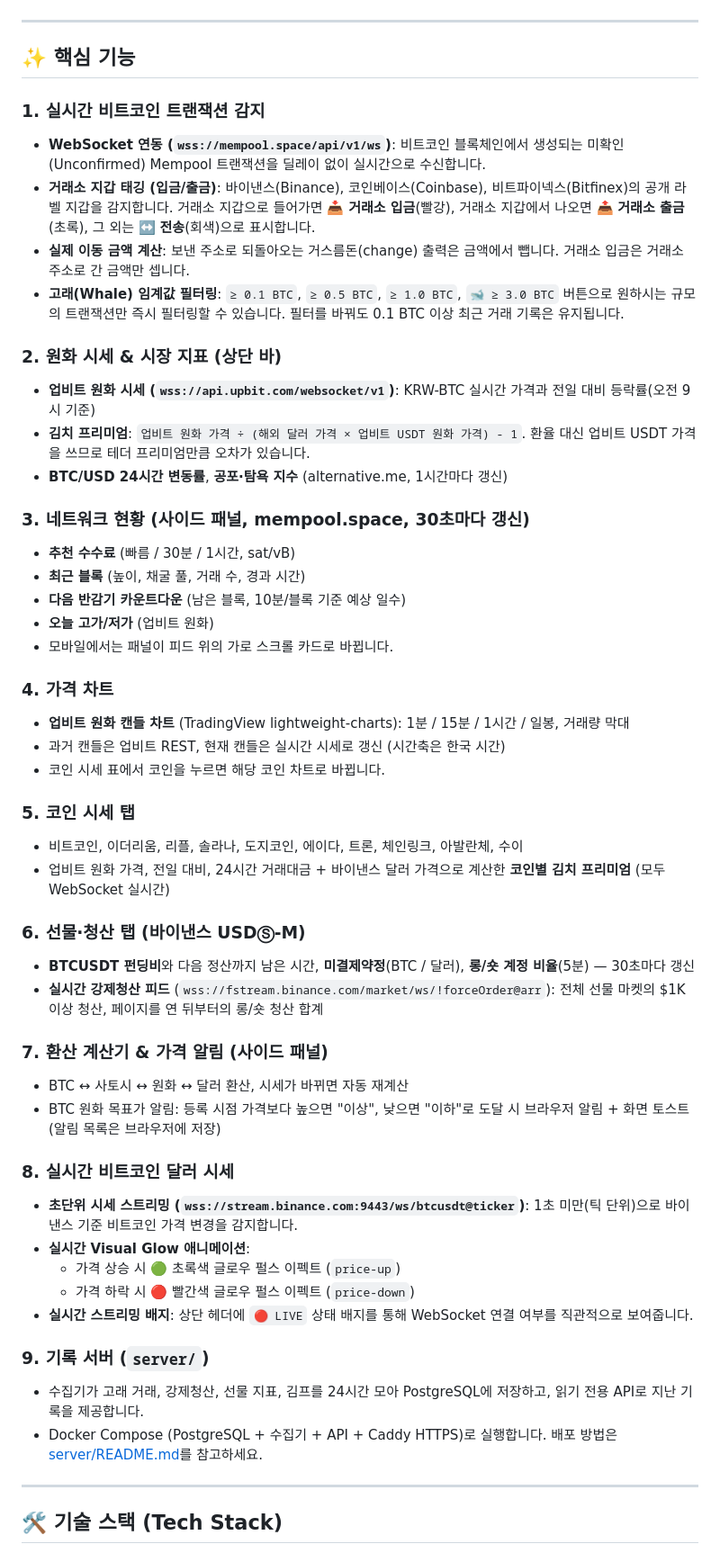
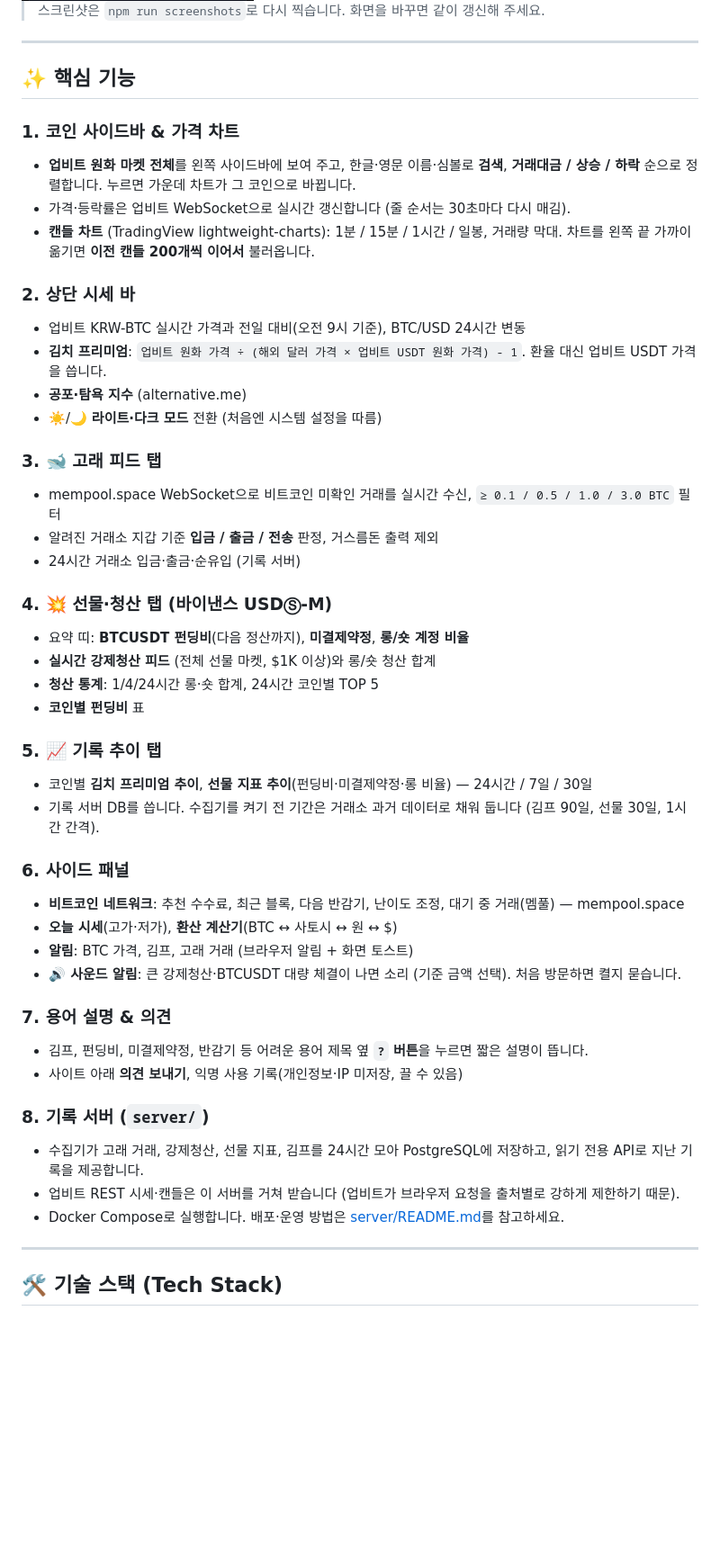
Before and after one commit to Joinjun001/WalletTrack, a Markdown page: README.md, the part around one of its changes. Shown at 90% size. Rendered like a GitHub page; pictures changed too: image/mobile.png; blank space fills up the shorter version.

```diff
--- a/README.md
+++ b/README.md
@@ -12,55 +14,52 @@
 
 <img src="image/mobile.png" alt="모바일 화면" width="280">
+
+> 스크린샷은 `npm run screenshots`로 다시 찍습니다. 화면을 바꾸면 같이 갱신해 주세요.
 
 ---
 
 ## ✨ 핵심 기능
 
-### 1. 실시간 비트코인 트랜잭션 감지
-- **WebSocket 연동 (`wss://mempool.space/api/v1/ws`)**: 비트코인 블록체인에서 생성되는 미확인(Unconfirmed) Mempool 트랜잭션을 딜레이 없이 실시간으로 수신합니다.
-- **거래소 지갑 태깅 (입금/출금)**: 바이낸스(Binance), 코인베이스(Coinbase), 비트파이넥스(Bitfinex)의 공개 라벨 지갑을 감지합니다. 거래소 지갑으로 들어가면 📥 **거래소 입금**(빨강), 거래소 지갑에서 나오면 📤 **거래소 출금**(초록), 그 외는 ↔️ **전송**(회색)으로 표시합니다.
-- **실제 이동 금액 계산**: 보낸 주소로 되돌아오는 거스름돈(change) 출력은 금액에서 뺍니다. 거래소 입금은 거래소 주소로 간 금액만 셉니다.
-- **고래(Whale) 임계값 필터링**: `≥ 0.1 BTC`, `≥ 0.5 BTC`, `≥ 1.0 BTC`, `🐋 ≥ 3.0 BTC` 버튼으로 원하시는 규모의 트랜잭션만 즉시 필터링할 수 있습니다. 필터를 바꿔도 0.1 BTC 이상 최근 거래 기록은 유지됩니다.
+### 1. 코인 사이드바 & 가격 차트
+- **업비트 원화 마켓 전체**를 왼쪽 사이드바에 보여 주고, 한글·영문 이름·심볼로 **검색**, **거래대금 / 상승 / 하락** 순으로 정렬합니다. 누르면 가운데 차트가 그 코인으로 바뀝니다.
+- 가격·등락률은 업비트 WebSocket으로 실시간 갱신합니다 (줄 순서는 30초마다 다시 매김).
+- **캔들 차트** (TradingView lightweight-charts): 1분 / 15분 / 1시간 / 일봉, 거래량 막대. 차트를 왼쪽 끝 가까이 옮기면 **이전 캔들 200개씩 이어서** 불러옵니다.
 
-### 2. 원화 시세 & 시장 지표 (상단 바)
-- **업비트 원화 시세 (`wss://api.upbit.com/websocket/v1`)**: KRW-BTC 실시간 가격과 전일 대비 등락률(오전 9시 기준)
-- **김치 프리미엄**: `업비트 원화 가격 ÷ (해외 달러 가격 × 업비트 USDT 원화 가격) - 1`. 환율 대신 업비트 USDT 가격을 쓰므로 테더 프리미엄만큼 오차가 있습니다.
-- **BTC/USD 24시간 변동률**, **공포·탐욕 지수** (alternative.me, 1시간마다 갱신)
+### 2. 상단 시세 바
+- 업비트 KRW-BTC 실시간 가격과 전일 대비(오전 9시 기준), BTC/USD 24시간 변동
+- **김치 프리미엄**: `업비트 원화 가격 ÷ (해외 달러 가격 × 업비트 USDT 원화 가격) - 1`. 환율 대신 업비트 USDT 가격을 씁니다.
+- **공포·탐욕 지수** (alternative.me)
+- ☀️/🌙 **라이트·다크 모드** 전환 (처음엔 시스템 설정을 따름)
 
-### 3. 네트워크 현황 (사이드 패널, mempool.space, 30초마다 갱신)
-- **추천 수수료** (빠름 / 30분 / 1시간, sat/vB)
-- **최근 블록** (높이, 채굴 풀, 거래 수, 경과 시간)
-- **다음 반감기 카운트다운** (남은 블록, 10분/블록 기준 예상 일수)
-- **오늘 고가/저가** (업비트 원화)
-- 모바일에서는 패널이 피드 위의 가로 스크롤 카드로 바뀝니다.
+### 3. 🐋 고래 피드 탭
+- mempool.space WebSocket으로 비트코인 미확인 거래를 실시간 수신, `≥ 0.1 / 0.5 / 1.0 / 3.0 BTC` 필터
+- 알려진 거래소 지갑 기준 **입금 / 출금 / 전송** 판정, 거스름돈 출력 제외
+- 24시간 거래소 입금·출금·순유입 (기록 서버)
 
-### 4. 가격 차트
-- **업비트 원화 캔들 차트** (TradingView lightweight-charts): 1분 / 15분 / 1시간 / 일봉, 거래량 막대
-- 과거 캔들은 업비트 REST, 현재 캔들은 실시간 시세로 갱신 (시간축은 한국 시간)
-- 코인 시세 표에서 코인을 누르면 해당 코인 차트로 바뀝니다.
+### 4. 💥 선물·청산 탭 (바이낸스 USDⓈ-M)
+- 요약 띠: **BTCUSDT 펀딩비**(다음 정산까지), **미결제약정**, **롱/숏 계정 비율**
+- **실시간 강제청산 피드** (전체 선물 마켓, $1K 이상)와 롱/숏 청산 합계
+- **청산 통계**: 1/4/24시간 롱·숏 합계, 24시간 코인별 TOP 5
+- **코인별 펀딩비** 표
 
-### 5. 코인 시세 탭
-- 비트코인, 이더리움, 리플, 솔라나, 도지코인, 에이다, 트론, 체인링크, 아발란체, 수이
-- 업비트 원화 가격, 전일 대비, 24시간 거래대금 + 바이낸스 달러 가격으로 계산한 **코인별 김치 프리미엄** (모두 WebSocket 실시간)
+### 5. 📈 기록 추이 탭
+- 코인별 **김치 프리미엄 추이**, **선물 지표 추이**(펀딩비·미결제약정·롱 비율) — 24시간 / 7일 / 30일
+- 기록 서버 DB를 씁니다. 수집기를 켜기 전 기간은 거래소 과거 데이터로 채워 둡니다 (김프 90일, 선물 30일, 1시간 간격).
 
-### 6. 선물·청산 탭 (바이낸스 USDⓈ-M)
-- **BTCUSDT 펀딩비**와 다음 정산까지 남은 시간, **미결제약정**(BTC / 달러), **롱/숏 계정 비율**(5분) — 30초마다 갱신
-- **실시간 강제청산 피드** (`wss://fstream.binance.com/market/ws/!forceOrder@arr`): 전체 선물 마켓의 $1K 이상 청산, 페이지를 연 뒤부터의 롱/숏 청산 합계
+### 6. 사이드 패널
+- **비트코인 네트워크**: 추천 수수료, 최근 블록, 다음 반감기, 난이도 조정, 대기 중 거래(멤풀) — mempool.space
+- **오늘 시세**(고가·저가), **환산 계산기**(BTC ↔ 사토시 ↔ 원 ↔ $)
+- **알림**: BTC 가격, 김프, 고래 거래 (브라우저 알림 + 화면 토스트)
+- **🔊 사운드 알림**: 큰 강제청산·BTCUSDT 대량 체결이 나면 소리 (기준 금액 선택). 처음 방문하면 켤지 묻습니다.
 
-### 7. 환산 계산기 & 가격 알림 (사이드 패널)
-- BTC ↔ 사토시 ↔ 원화 ↔ 달러 환산, 시세가 바뀌면 자동 재계산
-- BTC 원화 목표가 알림: 등록 시점 가격보다 높으면 "이상", 낮으면 "이하"로 도달 시 브라우저 알림 + 화면 토스트 (알림 목록은 브라우저에 저장)
+### 7. 용어 설명 & 의견
+- 김프, 펀딩비, 미결제약정, 반감기 등 어려운 용어 제목 옆 **`?` 버튼**을 누르면 짧은 설명이 뜹니다.
+- 사이트 아래 **의견 보내기**, 익명 사용 기록(개인정보·IP 미저장, 끌 수 있음)
 
-### 8. 실시간 비트코인 달러 시세
-- **초단위 시세 스트리밍 (`wss://stream.binance.com:9443/ws/btcusdt@ticker`)**: 1초 미만(틱 단위)으로 바이낸스 기준 비트코인 가격 변경을 감지합니다.
-- **실시간 Visual Glow 애니메이션**:
-  - 가격 상승 시 🟢 초록색 글로우 펄스 이펙트 (`price-up`)
-  - 가격 하락 시 🔴 빨간색 글로우 펄스 이펙트 (`price-down`)
-- **실시간 스트리밍 배지**: 상단 헤더에 `🔴 LIVE` 상태 배지를 통해 WebSocket 연결 여부를 직관적으로 보여줍니다.
-
-### 9. 기록 서버 (`server/`)
+### 8. 기록 서버 (`server/`)
 - 수집기가 고래 거래, 강제청산, 선물 지표, 김프를 24시간 모아 PostgreSQL에 저장하고, 읽기 전용 API로 지난 기록을 제공합니다.
-- Docker Compose (PostgreSQL + 수집기 + API + Caddy HTTPS)로 실행합니다. 배포 방법은 [server/README.md](server/README.md)를 참고하세요.
+- 업비트 REST 시세·캔들은 이 서버를 거쳐 받습니다 (업비트가 브라우저 요청을 출처별로 강하게 제한하기 때문).
+- Docker Compose로 실행합니다. 배포·운영 방법은 [server/README.md](server/README.md)를 참고하세요.
 
 ---
 
```
Also changed, not shown: other parts of README.md (+33 -21 lines), CLAUDE.md (added, +39 -0 lines), server/README.md (+9 -0 lines), image/desktop-light.png (added), image/desktop.png (added), image/image1.png (deleted), 6 other files.
